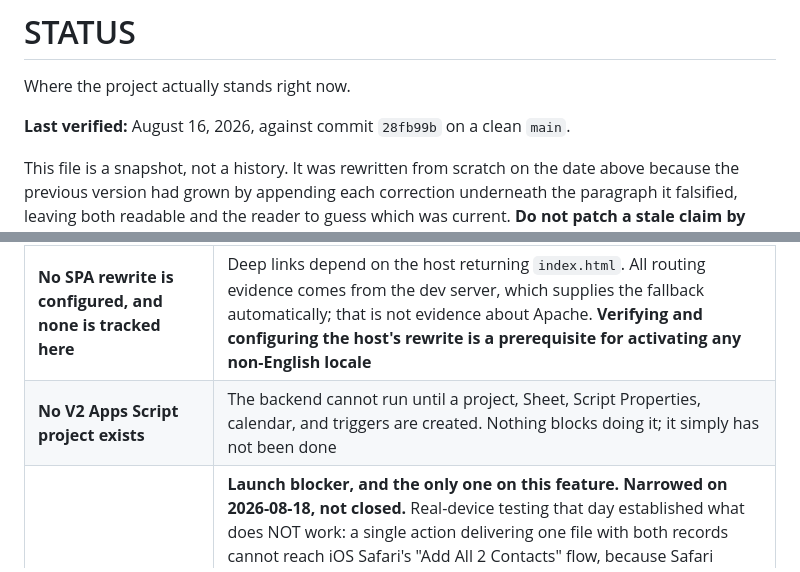
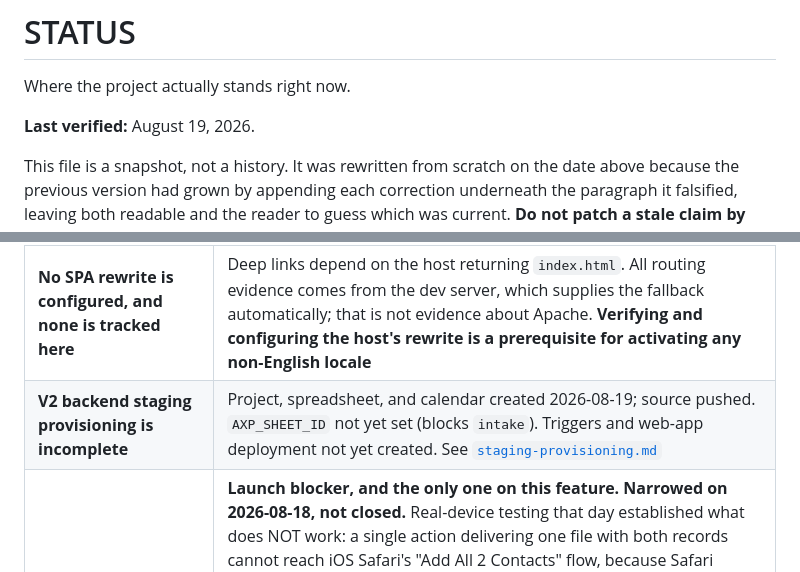
Before and after one commit to PurplePean/AxisPointWeb-, a Markdown page: docs/STATUS.md, 2 parts joined by grey strips. Rendered like a GitHub page.

```diff
--- a/docs/STATUS.md
+++ b/docs/STATUS.md
@@ -2,7 +2,7 @@
 
 Where the project actually stands right now.
 
-**Last verified:** August 16, 2026, against commit `28fb99b` on a clean `main`.
+**Last verified:** August 19, 2026.
 
 This file is a snapshot, not a history. It was rewritten from scratch on the date above
 because the previous version had grown by appending each correction underneath the paragraph
@@ -124,7 +127,7 @@ Each of these was verified against code or an authoritative document on the date
 | **FTP secrets are not configured** | Both deploy workflows fail at the FTP step with `Input required and not supplied: server`. Nothing has ever deployed from this repository |
 | **Both deploy workflows still pass `VITE_FORM_ENDPOINT`** | That is the retired V1 variable name. A deploy today would compile in **no endpoint** and ship a build that fails closed on every submission while looking correct. Must be corrected in the same change that adds the FTP secrets |
 | **No SPA rewrite is configured, and none is tracked here** | Deep links depend on the host returning `index.html`. All routing evidence comes from the dev server, which supplies the fallback automatically; that is not evidence about Apache. **Verifying and configuring the host's rewrite is a prerequisite for activating any non-English locale** |
-| **No V2 Apps Script project exists** | The backend cannot run until a project, Sheet, Script Properties, calendar, and triggers are created. Nothing blocks doing it; it simply has not been done |
+| **V2 backend staging provisioning is incomplete** | Project, spreadsheet, and calendar created 2026-08-19; source pushed. `AXP_SHEET_ID` not yet set (blocks `intake`). Triggers and web-app deployment not yet created. See [`staging-provisioning.md`](staging-provisioning.md) |
 | **The QR Save-contact file has never been opened on a real phone** | **Launch blocker, and the only one on this feature.** **Narrowed on 2026-08-18, not closed.** Real-device testing that day established what does NOT work: a single action delivering one file with both records cannot reach iOS Safari's "Add All 2 Contacts" flow, because Safari ignores the `download` attribute on a `blob:` URL and previews one card instead. The card was changed to **two actions, each delivering a single-record file** — the shape that worked for this project's whole life before 2026-08-17 — but **the two-action flow itself has not been walked end to end** on a real iPhone (Safari, Contacts) or a real Android handset (Chrome, Contacts), because it did not exist until that change. `apps/qr/tests/vcard.test.ts` pins the bytes of the file, which is everything automated testing can establish here; it proves nothing about the device. **Manual verification by the owner on both platforms is required before this ships.** The expected result is that each button, pressed on its own, saves exactly that one partner with the right name, title, direct number, direct address, and note — and that pressing both saves both people |
 | **The QR subdomain's document root does not match the deploy target** | `qr.axispoint.llc` serves `/home/axisipak/public_html/qr`, while `deploy-qr.yml` targets `./qr.axispoint.llc/`. These must be reconciled at launch or the first deploy lands in the wrong place |
 | **Deploys add and overwrite but never delete** | `dangerous-clean-slate` is not passed, so stale files from the current hand-uploaded site would persist alongside a new build. The strategy is a cutover-time choice, recorded in [`deployment.md`](deployment.md) |
```
Also changed, not shown: other parts of docs/STATUS.md (+11 -8 lines).
